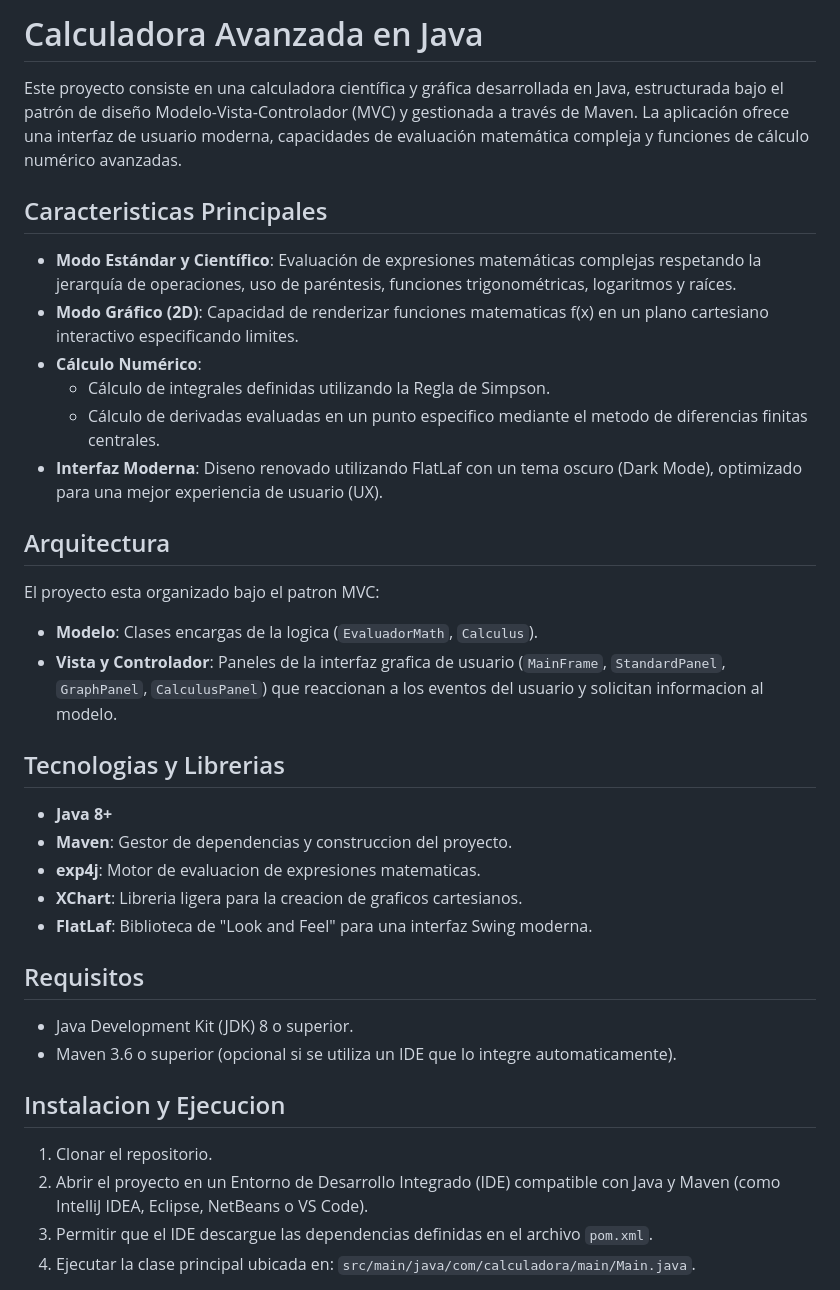
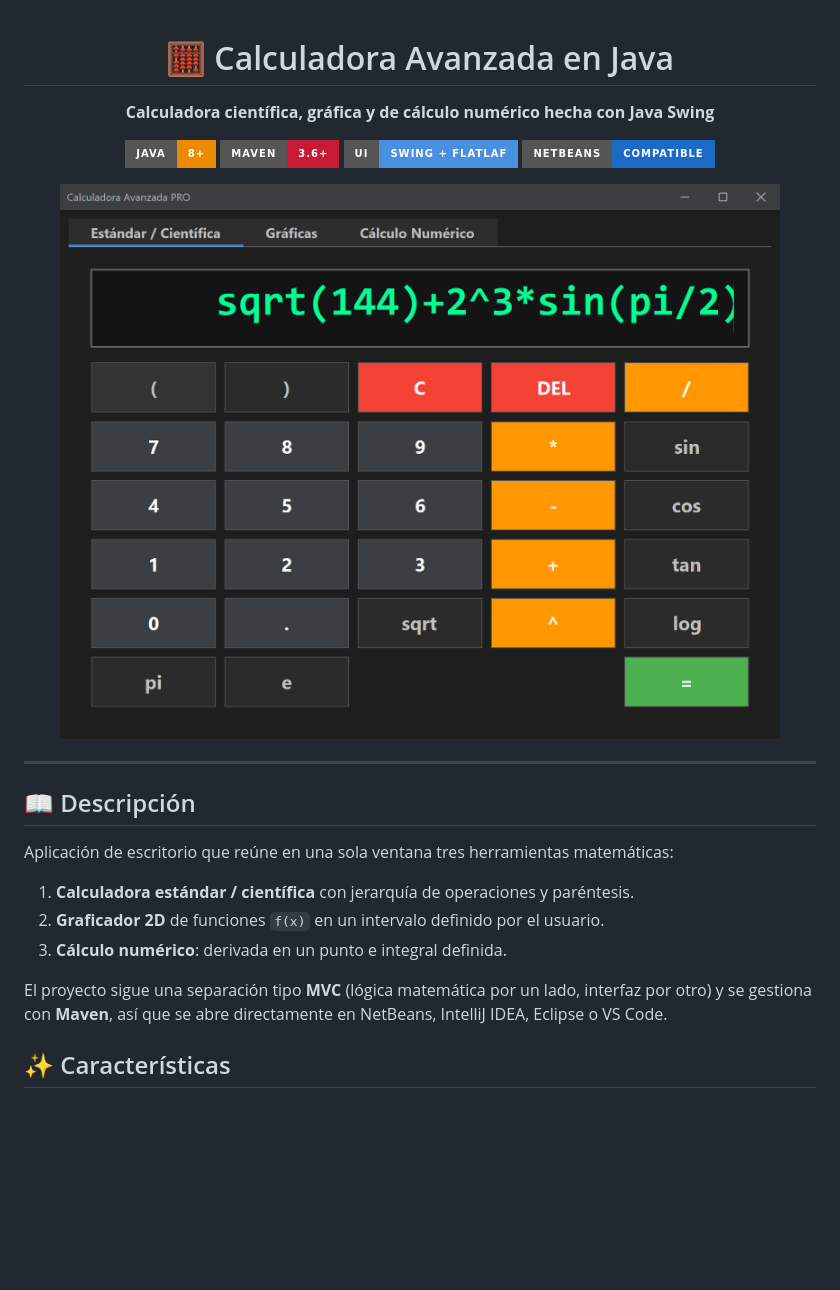
Before and after one commit to AcuLuis/Calculadora_Java, a Markdown page: README.md, the part around one of its changes. Drawn GitHub-style; pictures changed too: docs/img/estandar.png (added); badges without logos; blank space fills up the shorter version.

Commit message:
README con capturas, guía de instalación en NetBeans y sintaxis de expresiones

```diff
--- a/README.md
+++ b/README.md
@@ -1,39 +1,29 @@
-# Calculadora Avanzada en Java
+<div align="center">
 
-Este proyecto consiste en una calculadora científica y gráfica desarrollada en Java, estructurada bajo el patrón de diseño Modelo-Vista-Controlador (MVC) y gestionada a través de Maven. La aplicación ofrece una interfaz de usuario moderna, capacidades de evaluación matemática compleja y funciones de cálculo numérico avanzadas.
+# 🧮 Calculadora Avanzada en Java
 
-## Caracteristicas Principales
+**Calculadora científica, gráfica y de cálculo numérico hecha con Java Swing**
 
-- **Modo Estándar y Científico**: Evaluación de expresiones matemáticas complejas respetando la jerarquía de operaciones, uso de paréntesis, funciones trigonométricas, logaritmos y raíces.
-- **Modo Gráfico (2D)**: Capacidad de renderizar funciones matematicas f(x) en un plano cartesiano interactivo especificando limites.
-- **Cálculo Numérico**:
-  - Cálculo de integrales definidas utilizando la Regla de Simpson.
-  - Cálculo de derivadas evaluadas en un punto especifico mediante el metodo de diferencias finitas centrales.
-- **Interfaz Moderna**: Diseno renovado utilizando FlatLaf con un tema oscuro (Dark Mode), optimizado para una mejor experiencia de usuario (UX).
+![Java](https://img.shields.io/badge/Java-8%2B-ED8B00?style=for-the-badge&logo=openjdk&logoColor=white)
+![Maven](https://img.shields.io/badge/Maven-3.6%2B-C71A36?style=for-the-badge&logo=apachemaven&logoColor=white)
+![Swing](https://img.shields.io/badge/UI-Swing%20%2B%20FlatLaf-4A90E2?style=for-the-badge)
+![NetBeans](https://img.shields.io/badge/NetBeans-compatible-1B6AC6?style=for-the-badge&logo=apachenetbeanside&logoColor=white)
 
-## Arquitectura
+<img src="docs/img/estandar.png" alt="Modo estándar / científico" width="720">
 
-El proyecto esta organizado bajo el patron MVC:
-- **Modelo**: Clases encargas de la logica (`EvaluadorMath`, `Calculus`).
-- **Vista y Controlador**: Paneles de la interfaz grafica de usuario (`MainFrame`, `StandardPanel`, `GraphPanel`, `CalculusPanel`) que reaccionan a los eventos del usuario y solicitan informacion al modelo.
+</div>
 
-## Tecnologias y Librerias
+---
 
-- **Java 8+**
-- **Maven**: Gestor de dependencias y construccion del proyecto.
-- **exp4j**: Motor de evaluacion de expresiones matematicas.
-- **XChart**: Libreria ligera para la creacion de graficos cartesianos.
-- **FlatLaf**: Biblioteca de "Look and Feel" para una interfaz Swing moderna.
+## 📖 Descripción
 
-## Requisitos
+Aplicación de escritorio que reúne en una sola ventana tres herramientas matemáticas:
 
-- Java Development Kit (JDK) 8 o superior.
-- Maven 3.6 o superior (opcional si se utiliza un IDE que lo integre automaticamente).
+1. **Calculadora estándar / científica** con jerarquía de operaciones y paréntesis.
+2. **Graficador 2D** de funciones `f(x)` en un intervalo definido por el usuario.
+3. **Cálculo numérico**: derivada en un punto e integral definida.
 
-## Instalacion y Ejecucion
+El proyecto sigue una separación tipo **MVC** (lógica matemática por un lado, interfaz por otro) y se gestiona con **Maven**, así que se abre directamente en NetBeans, IntelliJ IDEA, Eclipse o VS Code.
 
-1. Clonar el repositorio.
-2. Abrir el proyecto en un Entorno de Desarrollo Integrado (IDE) compatible con Java y Maven (como IntelliJ IDEA, Eclipse, NetBeans o VS Code).
-3. Permitir que el IDE descargue las dependencias definidas en el archivo `pom.xml`.
-4. Ejecutar la clase principal ubicada en: `src/main/java/com/calculadora/main/Main.java`.
+## ✨ Características
 
```
Also changed, not shown: other parts of README.md (+109 -2 lines), docs/img/derivada.png (added), docs/img/graficas.png (added), docs/img/integral.png (added).
